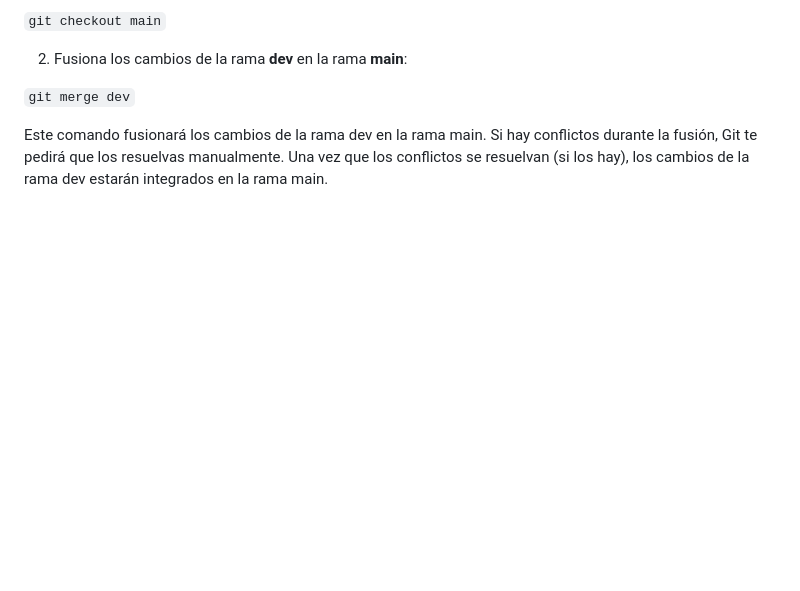
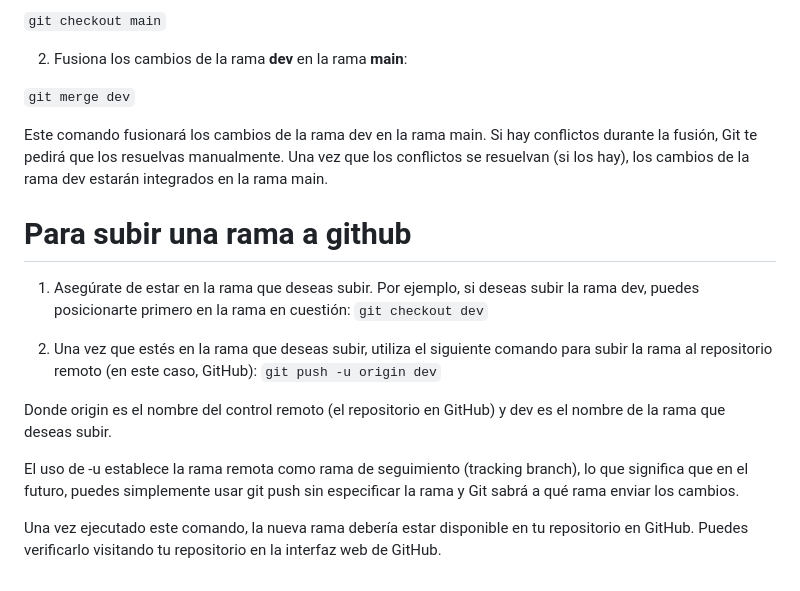
Before and after one commit to Factoria-F5-dev/git-flow, a Markdown page: README.md, the part around the change. Rendered like a GitHub page; blank space fills up the shorter version.

Commit message:
actualizar readme

```diff
--- a/README.md
+++ b/README.md
@@ -74,3 +74,17 @@ Para fusionar cambios de una rama (por ejemplo, la rama dev) con otra (la rama m
 
 
 Este comando fusionará los cambios de la rama dev en la rama main. Si hay conflictos durante la fusión, Git te pedirá que los resuelvas manualmente. Una vez que los conflictos se resuelvan (si los hay), los cambios de la rama dev estarán integrados en la rama main.
+
+# Para subir una rama a github
+
+1. Asegúrate de estar en la rama que deseas subir. Por ejemplo, si deseas subir la rama dev, puedes posicionarte primero en la rama en cuestión:
+`git checkout dev`
+
+2. Una vez que estés en la rama que deseas subir, utiliza el siguiente comando para subir la rama al repositorio remoto (en este caso, GitHub):
+`git push -u origin dev`
+
+Donde origin es el nombre del control remoto (el repositorio en GitHub) y dev es el nombre de la rama que deseas subir.
+
+El uso de -u establece la rama remota como rama de seguimiento (tracking branch), lo que significa que en el futuro, puedes simplemente usar git push sin especificar la rama y Git sabrá a qué rama enviar los cambios.
+
+Una vez ejecutado este comando, la nueva rama debería estar disponible en tu repositorio en GitHub. Puedes verificarlo visitando tu repositorio en la interfaz web de GitHub.
```
